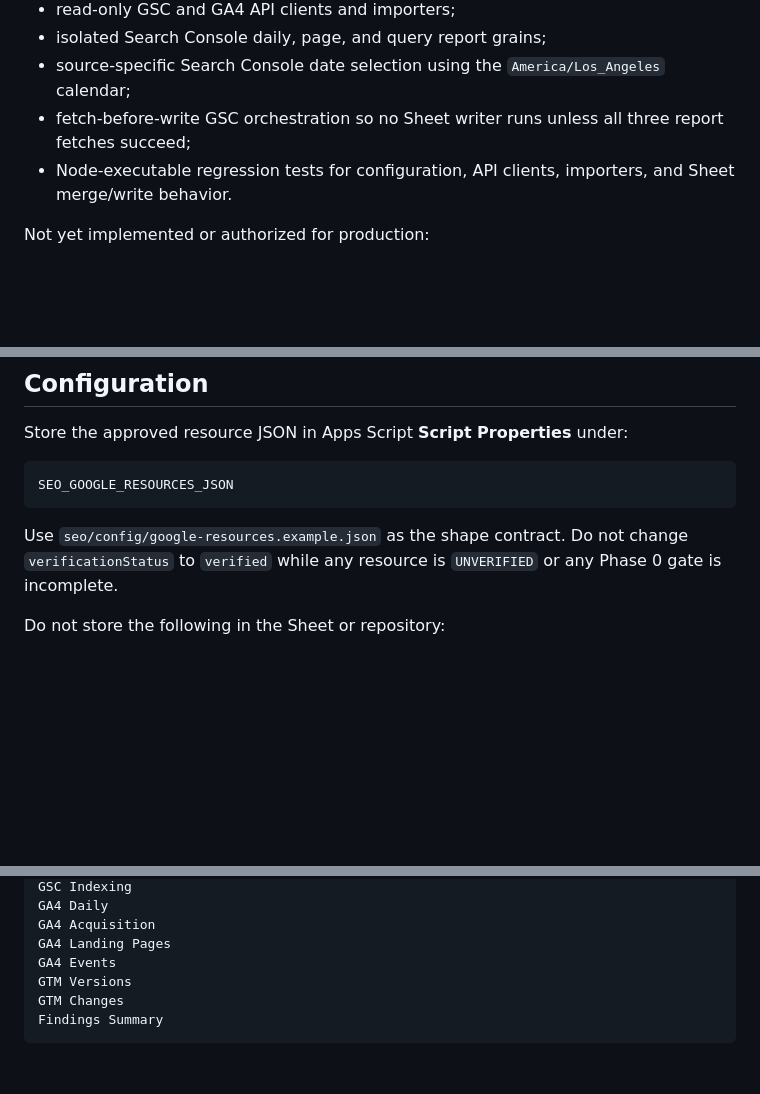
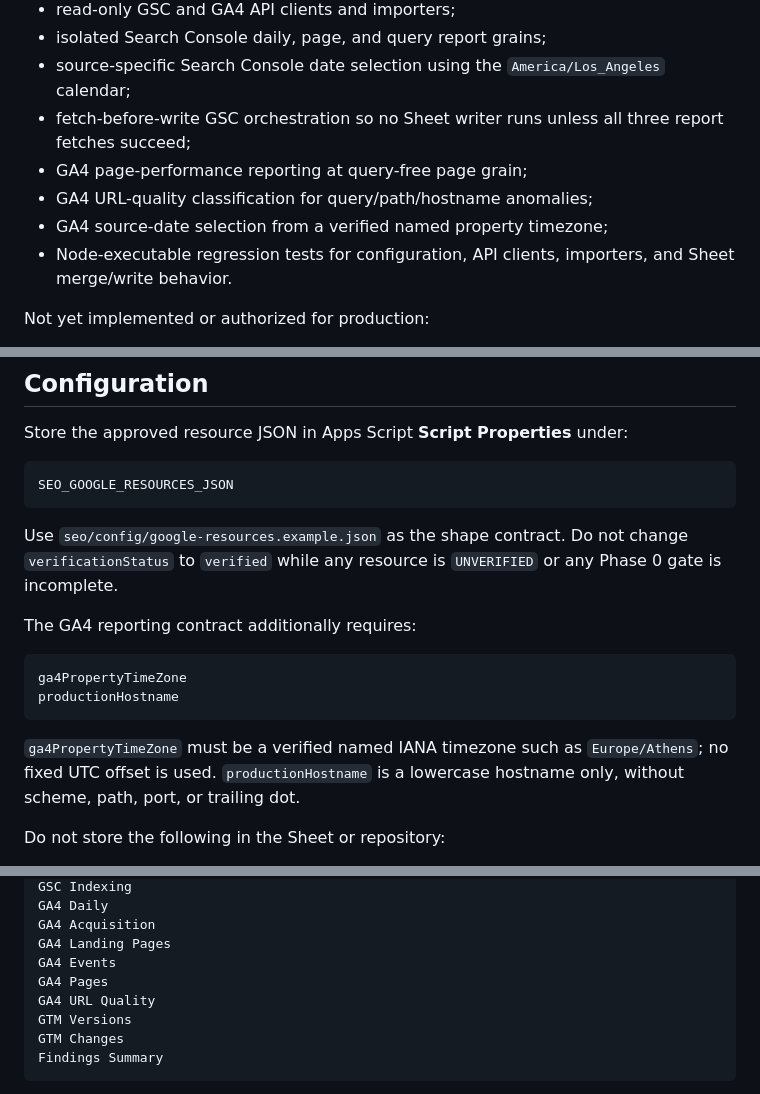
Before and after one commit to heraklist/evochia_site, a Markdown page: seo/apps-script/README.md, 3 parts joined by grey strips. Drawn GitHub-style; blank space fills up the shorter version.

````diff
--- a/seo/apps-script/README.md
+++ b/seo/apps-script/README.md
@@ -14,6 +14,9 @@ Implemented in the scaffold:
 - isolated Search Console daily, page, and query report grains;
 - source-specific Search Console date selection using the `America/Los_Angeles` calendar;
 - fetch-before-write GSC orchestration so no Sheet writer runs unless all three report fetches succeed;
+- GA4 page-performance reporting at query-free page grain;
+- GA4 URL-quality classification for query/path/hostname anomalies;
+- GA4 source-date selection from a verified named property timezone;
 - Node-executable regression tests for configuration, API clients, importers, and Sheet merge/write behavior.
 
 Not yet implemented or authorized for production:
@@ -34,6 +37,15 @@ SEO_GOOGLE_RESOURCES_JSON
 ```
 
 Use `seo/config/google-resources.example.json` as the shape contract. Do not change `verificationStatus` to `verified` while any resource is `UNVERIFIED` or any Phase 0 gate is incomplete.
+
+The GA4 reporting contract additionally requires:
+
+```text
+ga4PropertyTimeZone
+productionHostname
+```
+
+`ga4PropertyTimeZone` must be a verified named IANA timezone such as `Europe/Athens`; no fixed UTC offset is used. `productionHostname` is a lowercase hostname only, without scheme, path, port, or trailing dot.
 
 Do not store the following in the Sheet or repository:
 
@@ -72,6 +84,8 @@ GA4 Daily
 GA4 Acquisition
 GA4 Landing Pages
 GA4 Events
+GA4 Pages
+GA4 URL Quality
 GTM Versions
 GTM Changes
 Findings Summary
````
Also changed, not shown: other parts of seo/apps-script/README.md (+55 -1 lines).
